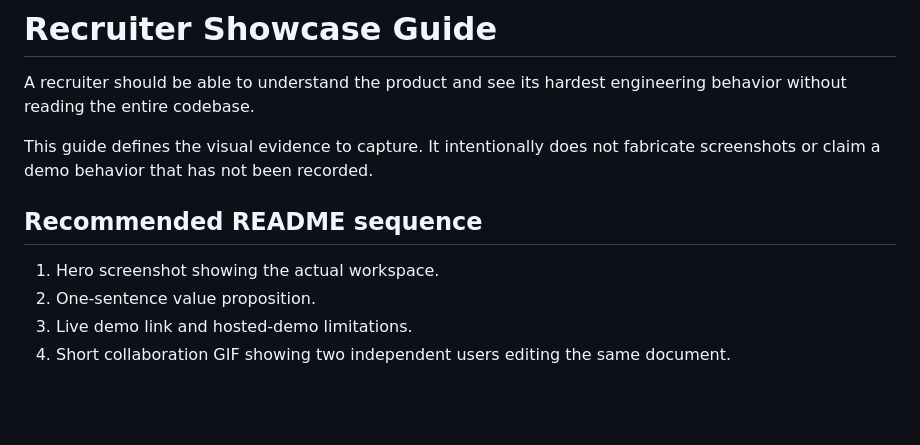
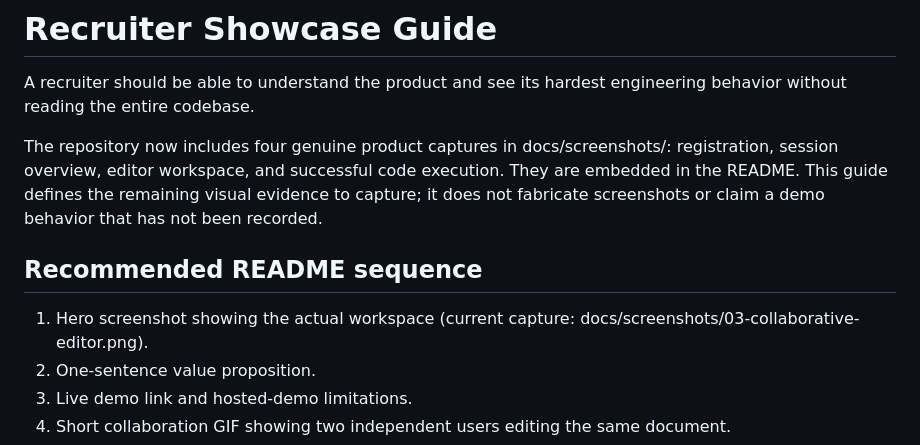
Before and after one commit to shehzadres/collab-ide, a Markdown page: docs/SHOWCASE_GUIDE.md, the part around the change. Rendered like a GitHub page; blank space fills up the shorter version.

```diff
--- a/docs/SHOWCASE_GUIDE.md
+++ b/docs/SHOWCASE_GUIDE.md
@@ -2,11 +2,11 @@
 
 A recruiter should be able to understand the product and see its hardest engineering behavior without reading the entire codebase.
 
-This guide defines the visual evidence to capture. It intentionally does not fabricate screenshots or claim a demo behavior that has not been recorded.
+The repository now includes four genuine product captures in docs/screenshots/: registration, session overview, editor workspace, and successful code execution. They are embedded in the README. This guide defines the remaining visual evidence to capture; it does not fabricate screenshots or claim a demo behavior that has not been recorded.
 
 ## Recommended README sequence
 
-1. Hero screenshot showing the actual workspace.
+1. Hero screenshot showing the actual workspace (current capture: docs/screenshots/03-collaborative-editor.png).
 2. One-sentence value proposition.
 3. Live demo link and hosted-demo limitations.
 4. Short collaboration GIF showing two independent users editing the same document.
```
Also changed, not shown: README.md (+10 -0 lines), docs/QUALITY_GAP_REVIEW.md (+3 -3 lines), docs/screenshots/01-registration.png (added), docs/screenshots/02-session-overview.png (added), docs/screenshots/03-collaborative-editor.png (added), docs/screenshots/04-code-execution.png (added).
